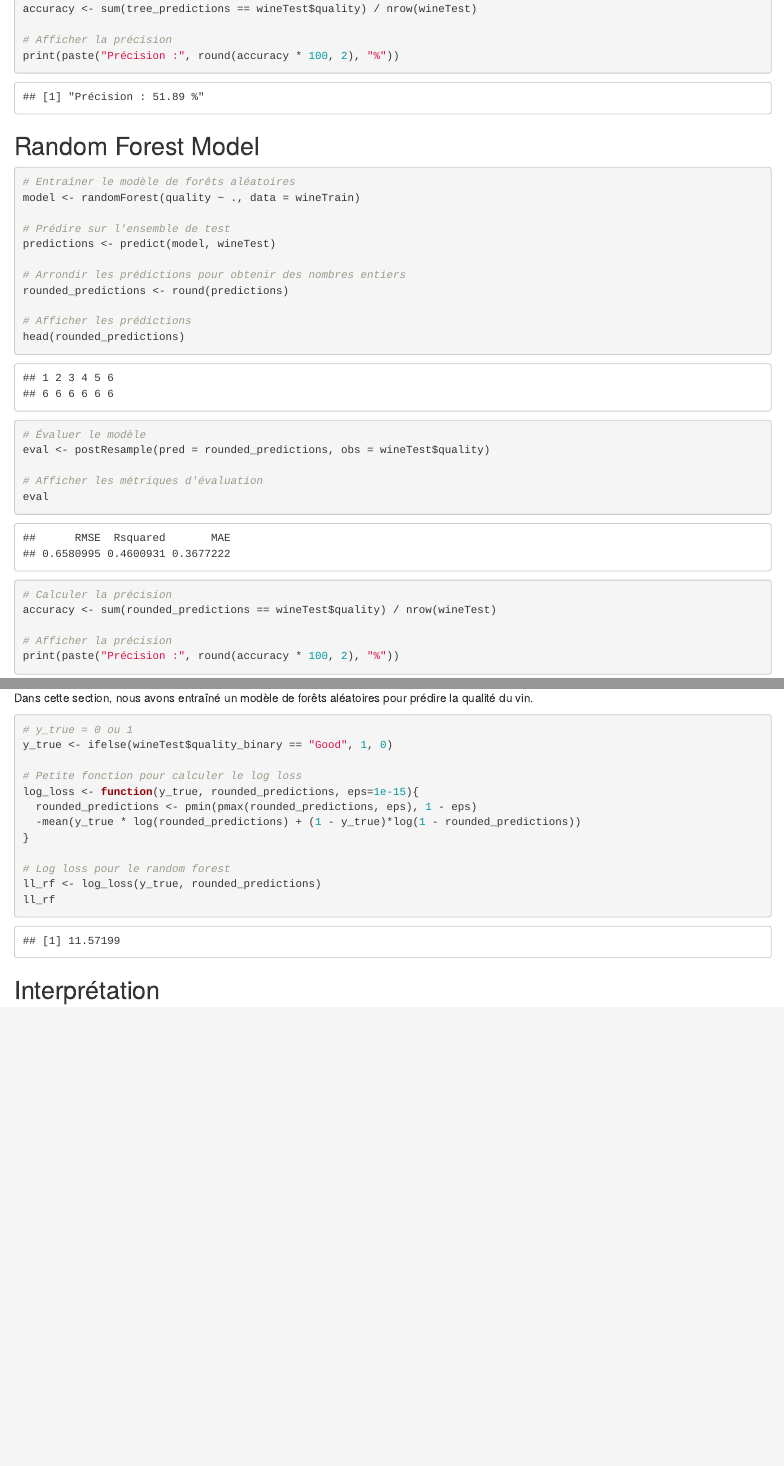
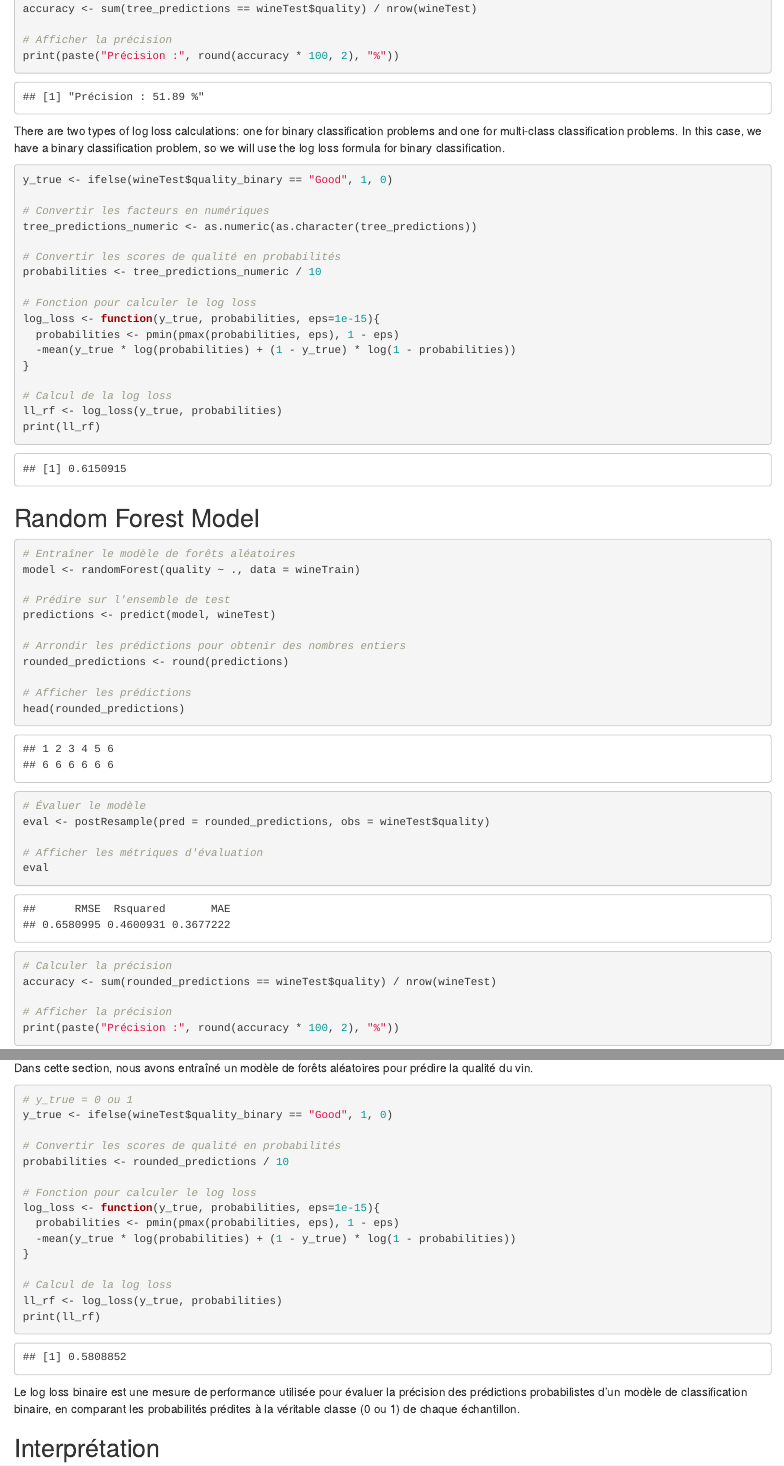
Before and after one commit to theotchlx/machine-learning-demo, an R Markdown document (test-bbr.Rmd): the page in a window 1100 px wide, from 4260 px down, and a second part further down, joined at a grey line. The pictures show the output file test-bbr.html that the author committed with the source, opened offline.

Commit message:
add: log loss in tress decision model

````diff
--- a/test-bbr.Rmd
+++ b/test-bbr.Rmd
@@ -99,6 +99,27 @@ accuracy <- sum(tree_predictions == wineTest$quality) / nrow(wineTest)
 print(paste("Précision :", round(accuracy * 100, 2), "%"))
 ```
 
+There are two types of log loss calculations: one for binary classification problems and one for multi-class classification problems. In this case, we have a binary classification problem, so we will use the log loss formula for binary classification.
+```{r decision-tree-logloss}
+y_true <- ifelse(wineTest$quality_binary == "Good", 1, 0)
+
+# Convertir les facteurs en numériques
+tree_predictions_numeric <- as.numeric(as.character(tree_predictions))
+
+# Convertir les scores de qualité en probabilités
+probabilities <- tree_predictions_numeric / 10
+
+# Fonction pour calculer le log loss
+log_loss <- function(y_true, probabilities, eps=1e-15){
+  probabilities <- pmin(pmax(probabilities, eps), 1 - eps)
+  -mean(y_true * log(probabilities) + (1 - y_true) * log(1 - probabilities))
+}
+
+# Calcul de la log loss
+ll_rf <- log_loss(y_true, probabilities)
+print(ll_rf)
+```
+
 ## Random Forest Model
 ```{r}
 # Entraîner le modèle de forêts aléatoires
@@ -140,16 +161,21 @@ Dans cette section, nous avons entraîné un modèle de forêts aléatoires pour
 # y_true = 0 ou 1
 y_true <- ifelse(wineTest$quality_binary == "Good", 1, 0)
 
-# Petite fonction pour calculer le log loss
-log_loss <- function(y_true, rounded_predictions, eps=1e-15){
-  rounded_predictions <- pmin(pmax(rounded_predictions, eps), 1 - eps)
-  -mean(y_true * log(rounded_predictions) + (1 - y_true)*log(1 - rounded_predictions))
+# Convertir les scores de qualité en probabilités
+probabilities <- rounded_predictions / 10
+
+# Fonction pour calculer le log loss
+log_loss <- function(y_true, probabilities, eps=1e-15){
+  probabilities <- pmin(pmax(probabilities, eps), 1 - eps)
+  -mean(y_true * log(probabilities) + (1 - y_true) * log(1 - probabilities))
 }
 
-# Log loss pour le random forest
-ll_rf <- log_loss(y_true, rounded_predictions)
-ll_rf
+# Calcul de la log loss
+ll_rf <- log_loss(y_true, probabilities)
+print(ll_rf)
 ```
+
+Le log loss binaire est une mesure de performance utilisée pour évaluer la précision des prédictions probabilistes d'un modèle de classification binaire, en comparant les probabilités prédites à la véritable classe (0 ou 1) de chaque échantillon.
 
 ## Interprétation
 
````
Also changed, not shown: test-bbr.html.
